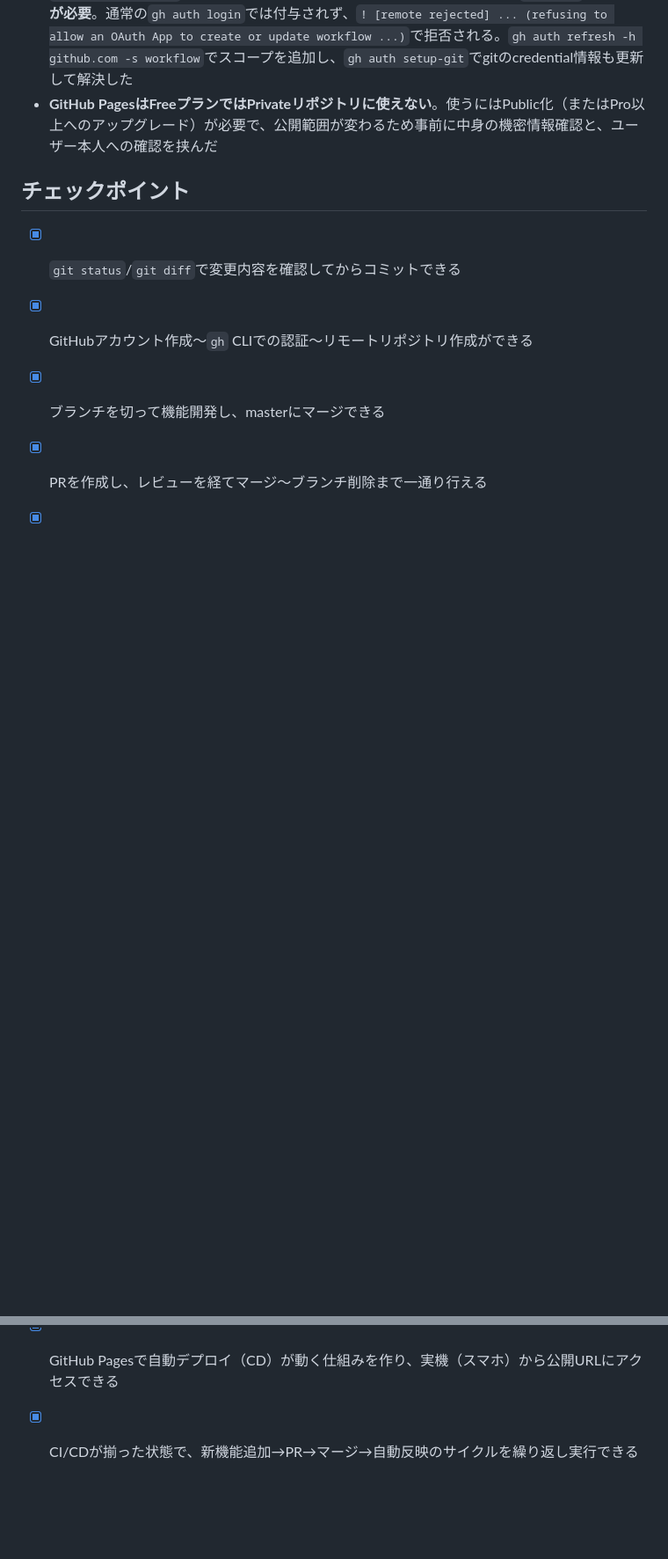
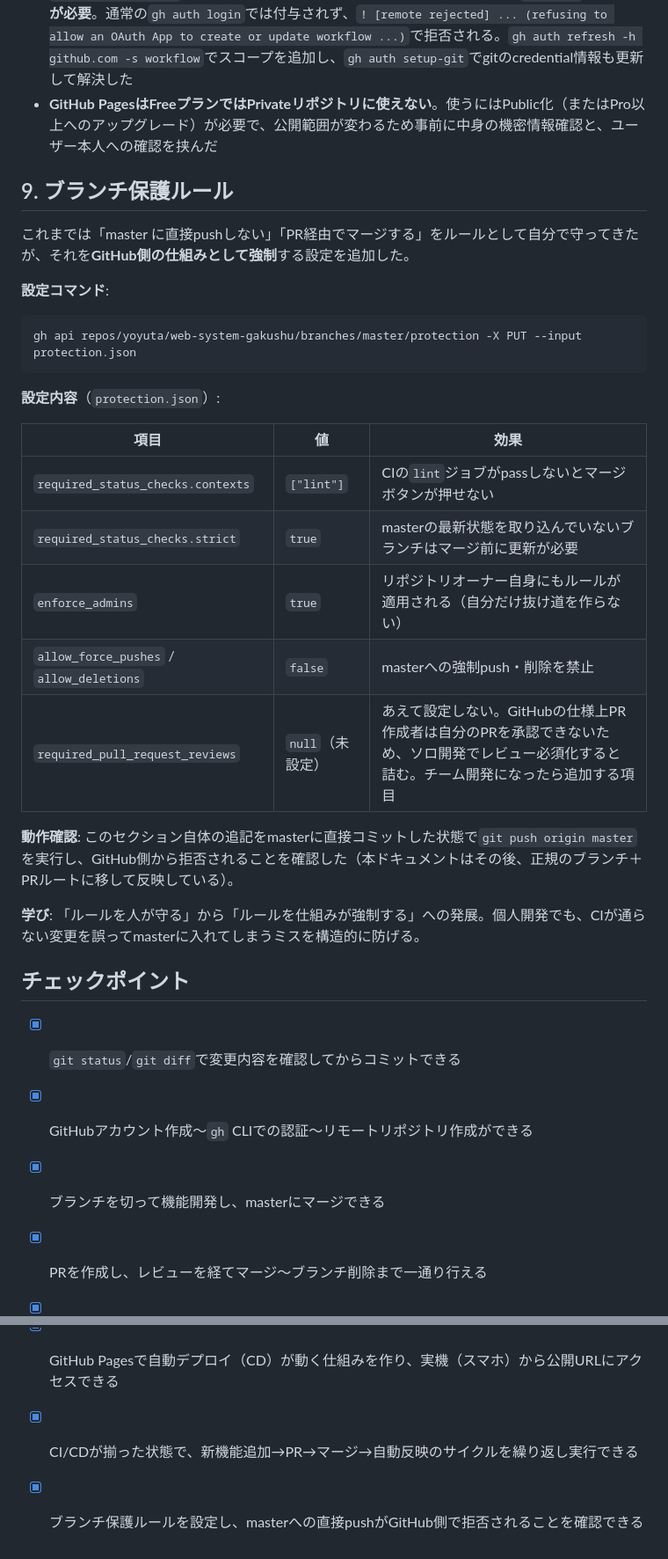
Before and after one commit to yoyuta/web-system-gakushu, a Markdown page: Step8_GitHub連携.md, 2 parts joined by grey strips. Shown at 88% size. GitHub-like rendering; blank space fills up the shorter version.

Commit message:
ブランチ保護ルールの学習内容を追記（直接push検証用の変更）

````diff
--- a/Step8_GitHub連携.md
+++ b/Step8_GitHub連携.md
@@ -117,6 +117,29 @@ CI・CDが揃った後は、機能追加のたびに同じサイクルで進め
 - **`.github/workflows/`配下のファイルをpushするには、GitHub CLIの認証に`workflow`スコープが必要**。通常の`gh auth login`では付与されず、`! [remote rejected] ... (refusing to allow an OAuth App to create or update workflow ...)`で拒否される。`gh auth refresh -h github.com -s workflow`でスコープを追加し、`gh auth setup-git`でgitのcredential情報も更新して解決した
 - **GitHub PagesはFreeプランではPrivateリポジトリに使えない**。使うにはPublic化（またはPro以上へのアップグレード）が必要で、公開範囲が変わるため事前に中身の機密情報確認と、ユーザー本人への確認を挟んだ
 
+## 9. ブランチ保護ルール
+
+これまでは「master に直接pushしない」「PR経由でマージする」をルールとして自分で守ってきたが、それを**GitHub側の仕組みとして強制**する設定を追加した。
+
+**設定コマンド**:
+```
+gh api repos/yoyuta/web-system-gakushu/branches/master/protection -X PUT --input protection.json
+```
+
+**設定内容**（`protection.json`）:
+
+| 項目 | 値 | 効果 |
+|---|---|---|
+| `required_status_checks.contexts` | `["lint"]` | CIの`lint`ジョブがpassしないとマージボタンが押せない |
+| `required_status_checks.strict` | `true` | masterの最新状態を取り込んでいないブランチはマージ前に更新が必要 |
+| `enforce_admins` | `true` | リポジトリオーナー自身にもルールが適用される（自分だけ抜け道を作らない） |
+| `allow_force_pushes` / `allow_deletions` | `false` | masterへの強制push・削除を禁止 |
+| `required_pull_request_reviews` | `null`（未設定） | あえて設定しない。GitHubの仕様上PR作成者は自分のPRを承認できないため、ソロ開発でレビュー必須化すると詰む。チーム開発になったら追加する項目 |
+
+**動作確認**: このセクション自体の追記をmasterに直接コミットした状態で`git push origin master`を実行し、GitHub側から拒否されることを確認した（本ドキュメントはその後、正規のブランチ＋PRルートに移して反映している）。
+
+**学び**: 「ルールを人が守る」から「ルールを仕組みが強制する」への発展。個人開発でも、CIが通らない変更を誤ってmasterに入れてしまうミスを構造的に防げる。
+
 ## チェックポイント
 
 - [x] `git status`/`git diff`で変更内容を確認してからコミットできる
@@ -126,3 +149,4 @@ CI・CDが揃った後は、機能追加のたびに同じサイクルで進め
 - [x] GitHub Actionsで自動チェック（CI）が動く仕組みを作り、実際にpass/failを確認できる
 - [x] GitHub Pagesで自動デプロイ（CD）が動く仕組みを作り、実機（スマホ）から公開URLにアクセスできる
 - [x] CI/CDが揃った状態で、新機能追加→PR→マージ→自動反映のサイクルを繰り返し実行できる
+- [x] ブランチ保護ルールを設定し、masterへの直接pushがGitHub側で拒否されることを確認できる
````
